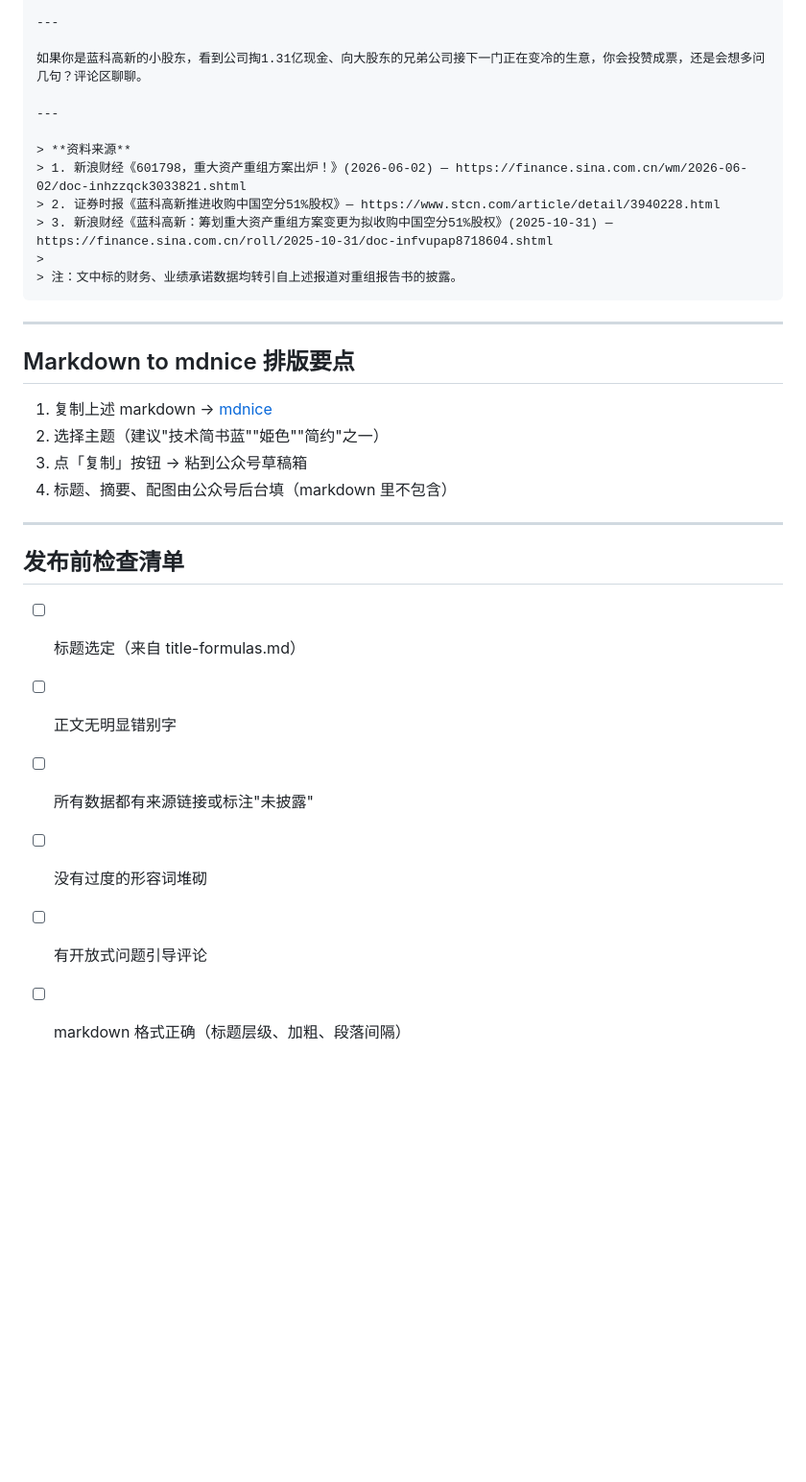
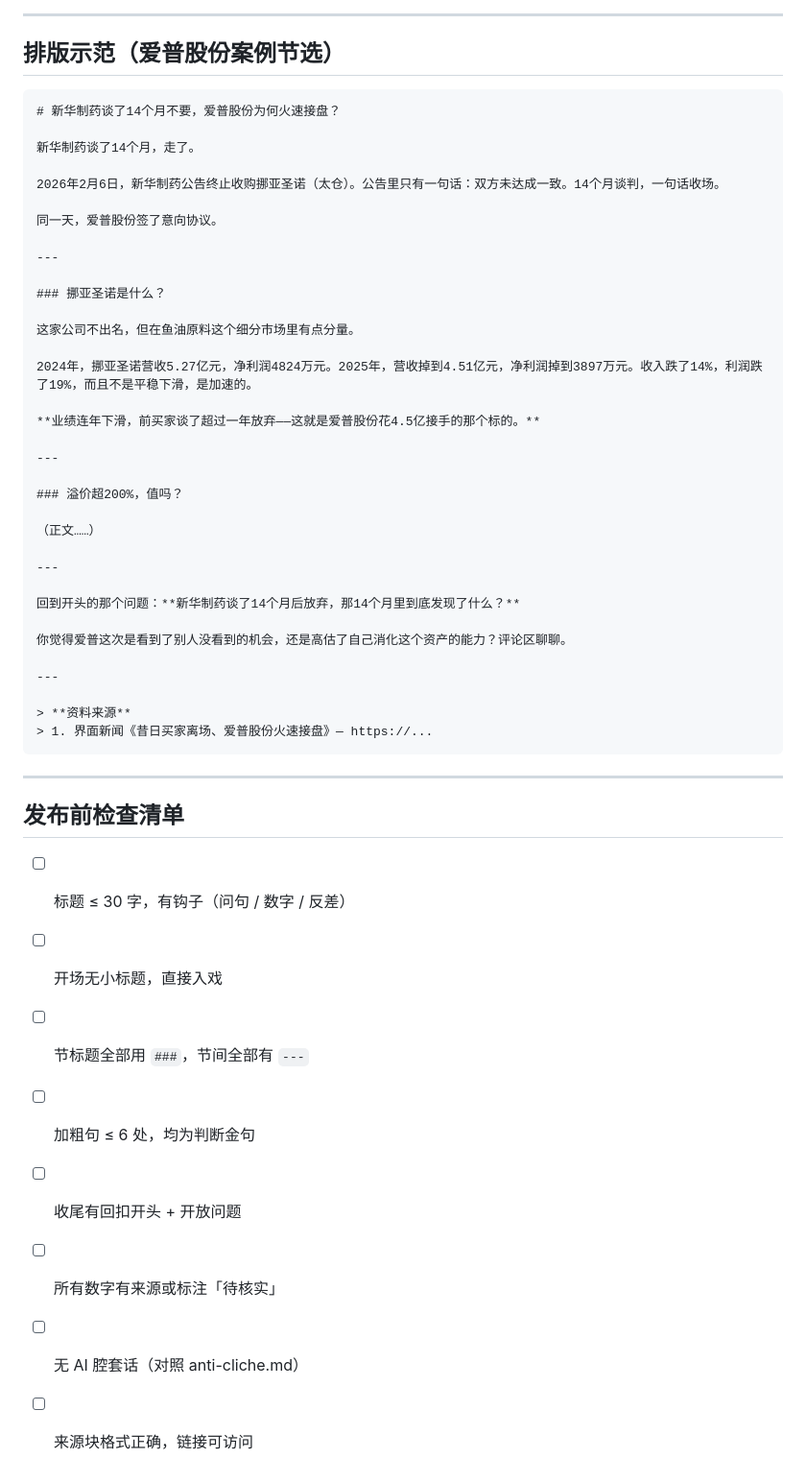
Before and after one commit to walkverywell/ma-content, a Markdown page: templates/article-template.md, the part around one of its changes. Shown at 96% size. Drawn GitHub-style; blank space fills up the shorter version.

````diff
--- a/templates/article-template.md
+++ b/templates/article-template.md
@@ -120,34 +136,54 @@
 
 ---
 
-如果你是蓝科高新的小股东，看到公司掏1.31亿现金、向大股东的兄弟公司接下一门正在变冷的生意，你会投赞成票，还是会想多问几句？评论区聊聊。
+## 排版示范（爱普股份案例节选）
+
+```markdown
+# 新华制药谈了14个月不要，爱普股份为何火速接盘？
+
+新华制药谈了14个月，走了。
+
+2026年2月6日，新华制药公告终止收购挪亚圣诺（太仓）。公告里只有一句话：双方未达成一致。14个月谈判，一句话收场。
+
+同一天，爱普股份签了意向协议。
+
+---
+
+### 挪亚圣诺是什么？
+
+这家公司不出名，但在鱼油原料这个细分市场里有点分量。
+
+2024年，挪亚圣诺营收5.27亿元，净利润4824万元。2025年，营收掉到4.51亿元，净利润掉到3897万元。收入跌了14%，利润跌了19%，而且不是平稳下滑，是加速的。
+
+**业绩连年下滑，前买家谈了超过一年放弃——这就是爱普股份花4.5亿接手的那个标的。**
+
+---
+
+### 溢价超200%，值吗？
+
+（正文……）
+
+---
+
+回到开头的那个问题：**新华制药谈了14个月后放弃，那14个月里到底发现了什么？**
+
+你觉得爱普这次是看到了别人没看到的机会，还是高估了自己消化这个资产的能力？评论区聊聊。
 
 ---
 
 > **资料来源**
-> 1. 新浪财经《601798，重大资产重组方案出炉！》(2026-06-02) — https://finance.sina.com.cn/wm/2026-06-02/doc-inhzzqck3033821.shtml
-> 2. 证券时报《蓝科高新推进收购中国空分51%股权》— https://www.stcn.com/article/detail/3940228.html
-> 3. 新浪财经《蓝科高新：筹划重大资产重组方案变更为拟收购中国空分51%股权》(2025-10-31) — https://finance.sina.com.cn/roll/2025-10-31/doc-infvupap8718604.shtml
->
-> 注：文中标的财务、业绩承诺数据均转引自上述报道对重组报告书的披露。
+> 1. 界面新闻《昔日买家离场、爱普股份火速接盘》— https://...
 ```
-
----
-
-## Markdown to mdnice 排版要点
-
-1. 复制上述 markdown → [mdnice](https://editor.mdnice.com)
-2. 选择主题（建议"技术简书蓝""姫色""简约"之一）
-3. 点「复制」按钮 → 粘到公众号草稿箱
-4. 标题、摘要、配图由公众号后台填（markdown 里不包含）
 
 ---
 
 ## 发布前检查清单
 
-- [ ] 标题选定（来自 title-formulas.md）
-- [ ] 正文无明显错别字
-- [ ] 所有数据都有来源链接或标注"未披露"
-- [ ] 没有过度的形容词堆砌
-- [ ] 有开放式问题引导评论
-- [ ] markdown 格式正确（标题层级、加粗、段落间隔）
+- [ ] 标题 ≤ 30 字，有钩子（问句 / 数字 / 反差）
+- [ ] 开场无小标题，直接入戏
+- [ ] 节标题全部用 `###`，节间全部有 `---`
+- [ ] 加粗句 ≤ 6 处，均为判断金句
+- [ ] 收尾有回扣开头 + 开放问题
+- [ ] 所有数字有来源或标注「待核实」
+- [ ] 无 AI 腔套话（对照 anti-cliche.md）
+- [ ] 来源块格式正确，链接可访问
````
Also changed, not shown: other parts of templates/article-template.md (+92 -76 lines).
